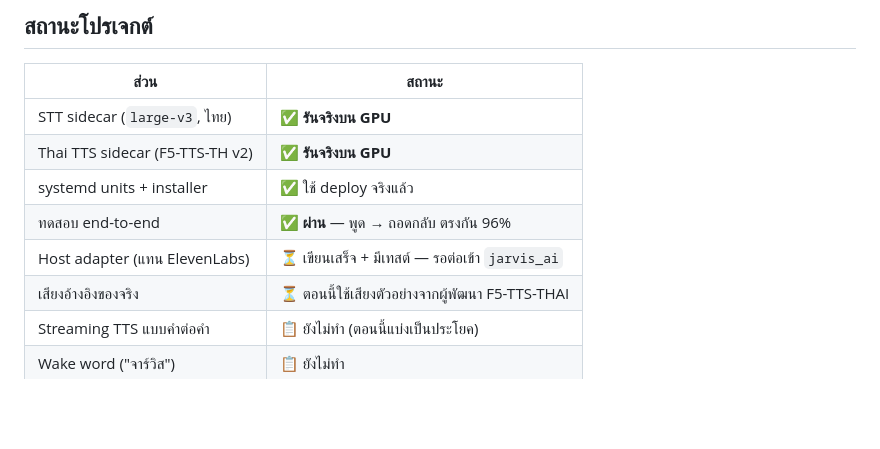
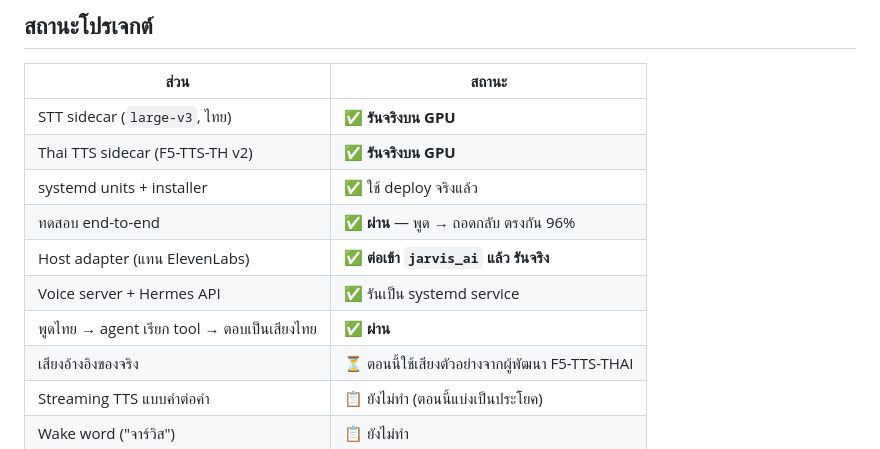
Before and after one commit to neronain/Jarvis-hermes, a Markdown page: README.md, the part around the change. Drawn GitHub-style; blank space fills up the shorter version.

Commit message:
Voice pipeline verified end to end on the real deployment
A spoken Thai question reaches the agent, the agent runs a terminal tool, and
the answer comes back as Thai speech: 'ตอนนี้เวลาเท่าไหร่ครับ' -> terminal date
-> spoken reply. Both sidecars and the voice server run under systemd with
linger enabled, 26 requests across STT and TTS with zero errors.

```diff
--- a/README.md
+++ b/README.md
@@ -194,7 +194,9 @@ curl -X POST http://100.84.136.110:8769/tts \
 | Thai TTS sidecar (F5-TTS-TH v2) | ✅ **รันจริงบน GPU** |
 | systemd units + installer | ✅ ใช้ deploy จริงแล้ว |
 | ทดสอบ end-to-end | ✅ **ผ่าน** — พูด → ถอดกลับ ตรงกัน 96% |
-| Host adapter (แทน ElevenLabs) | ⏳ เขียนเสร็จ + มีเทสต์ — รอต่อเข้า `jarvis_ai` |
+| Host adapter (แทน ElevenLabs) | ✅ **ต่อเข้า `jarvis_ai` แล้ว รันจริง** |
+| Voice server + Hermes API | ✅ รันเป็น systemd service |
+| พูดไทย → agent เรียก tool → ตอบเป็นเสียงไทย | ✅ **ผ่าน** |
 | เสียงอ้างอิงของจริง | ⏳ ตอนนี้ใช้เสียงตัวอย่างจากผู้พัฒนา F5-TTS-THAI |
 | Streaming TTS แบบคำต่อคำ | 📋 ยังไม่ทำ (ตอนนี้แบ่งเป็นประโยค) |
 | Wake word ("จาร์วิส") | 📋 ยังไม่ทำ |
```
